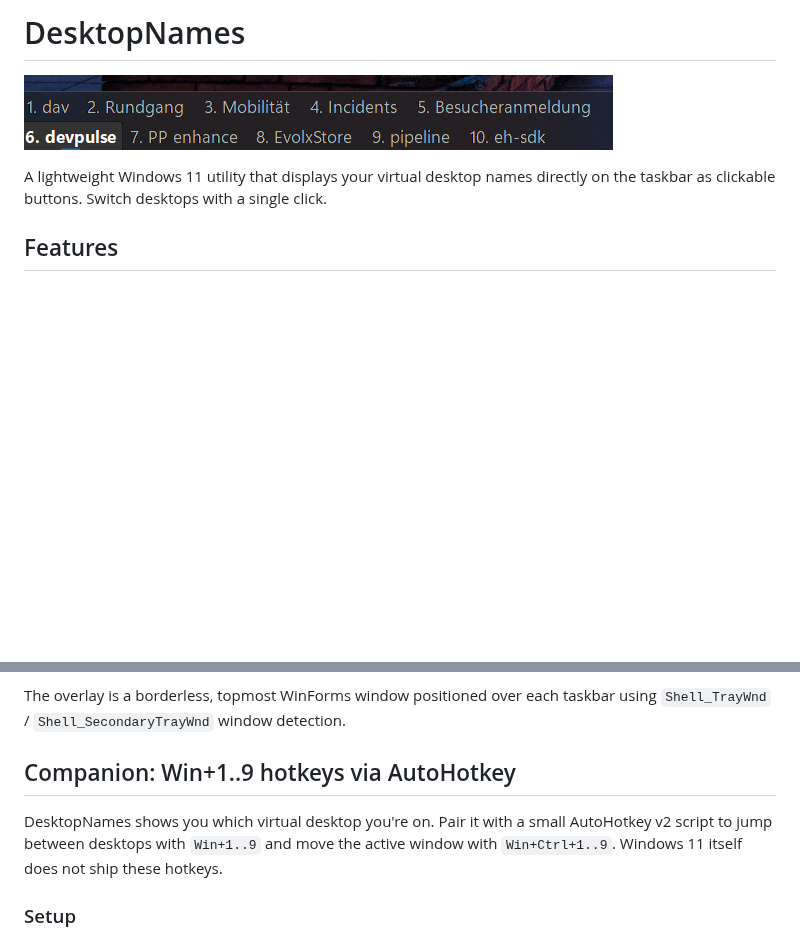
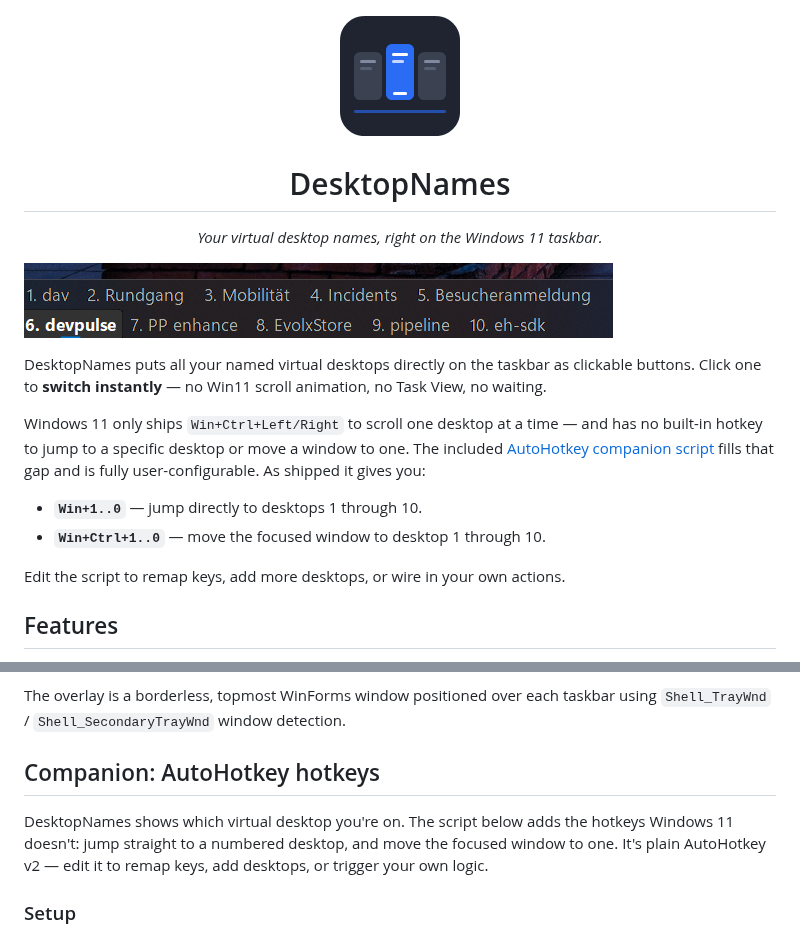
Before and after one commit to davwright/DesktopNames, a Markdown page: README.md, 2 parts joined by grey strips. Rendered like a GitHub page; pictures changed too: brand/logo-256.png (added); blank space fills up the shorter version.

```diff
--- a/README.md
+++ b/README.md
@@ -1,8 +1,23 @@
-# DesktopNames
+<p align="center">
+  <img src="brand/logo-256.png" alt="DesktopNames" width="128" height="128" />
+</p>
+
+<h1 align="center">DesktopNames</h1>
+
+<p align="center">
+  <em>Your virtual desktop names, right on the Windows 11 taskbar.</em>
+</p>
 
 ![DesktopNames on a Windows 11 taskbar](screenshot.png)
 
-A lightweight Windows 11 utility that displays your virtual desktop names directly on the taskbar as clickable buttons. Switch desktops with a single click.
+DesktopNames puts all your named virtual desktops directly on the taskbar as clickable buttons. Click one to **switch instantly** — no Win11 scroll animation, no Task View, no waiting.
+
+Windows 11 only ships `Win+Ctrl+Left/Right` to scroll one desktop at a time — and has no built-in hotkey to jump to a specific desktop or move a window to one. The included [AutoHotkey companion script](#companion-autohotkey-hotkeys) fills that gap and is fully user-configurable. As shipped it gives you:
+
+- **`Win+1..0`** — jump directly to desktops 1 through 10.
+- **`Win+Ctrl+1..0`** — move the focused window to desktop 1 through 10.
+
+Edit the script to remap keys, add more desktops, or wire in your own actions.
 
 ## Features
 
@@ -58,9 +73,9 @@ The app uses undocumented Windows COM interfaces (`IVirtualDesktopManagerInterna
 
 The overlay is a borderless, topmost WinForms window positioned over each taskbar using `Shell_TrayWnd` / `Shell_SecondaryTrayWnd` window detection.
 
-## Companion: Win+1..9 hotkeys via AutoHotkey
+## Companion: AutoHotkey hotkeys
 
-DesktopNames shows you which virtual desktop you're on. Pair it with a small AutoHotkey v2 script to jump between desktops with `Win+1..9` and move the active window with `Win+Ctrl+1..9`. Windows 11 itself does not ship these hotkeys.
+DesktopNames shows which virtual desktop you're on. The script below adds the hotkeys Windows 11 doesn't: jump straight to a numbered desktop, and move the focused window to one. It's plain AutoHotkey v2 — edit it to remap keys, add desktops, or trigger your own logic.
 
 ### Setup
 
```
Also changed, not shown: brand/logo-1024.png (added), brand/logo-512.png (added), 9 other files.
